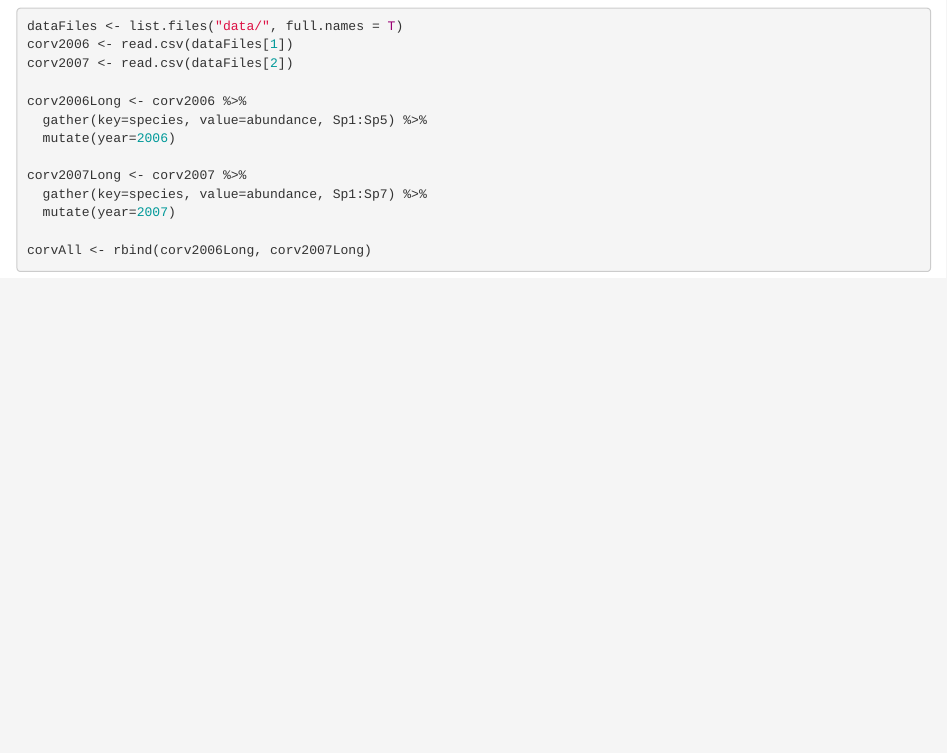
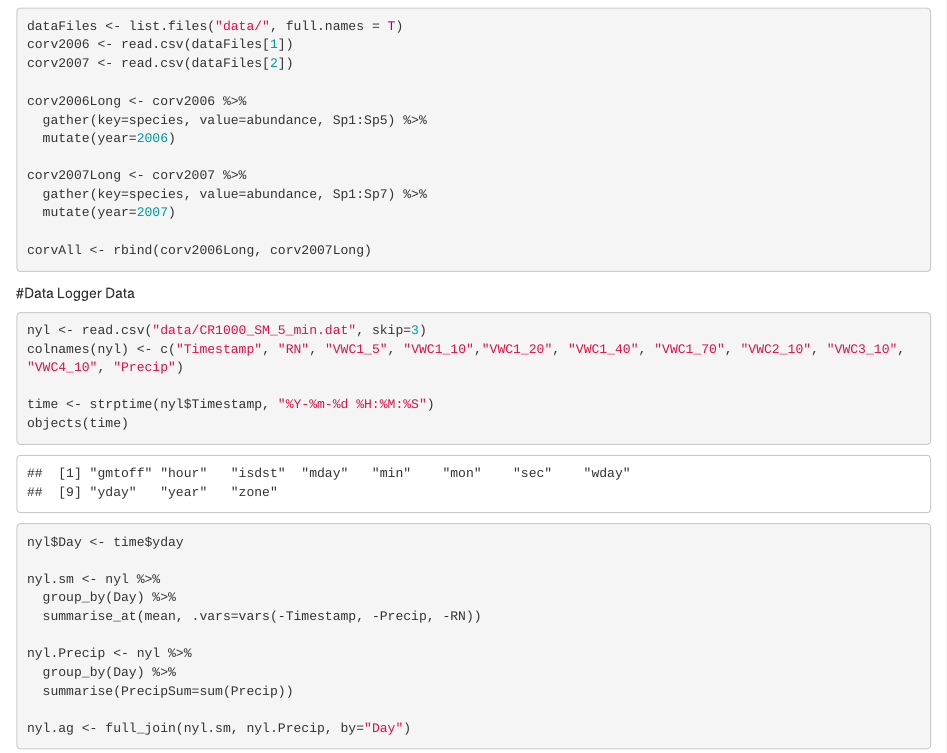
Before and after one commit to mvevans89/ECOL8990, an R Markdown document (20170816/exercises.Rmd): the page in a window 1100 px wide, from 1520 px down. Rendered offline with R 4.5, knitr and Pandoc, with nearby package versions.

Commit message:
create an r project

````diff
--- a/20170816/exercises.Rmd
+++ b/20170816/exercises.Rmd
@@ -78,3 +78,24 @@ corv2007Long <- corv2007 %>%
 
 corvAll <- rbind(corv2006Long, corv2007Long)
 ```
+
+#Data Logger Data
+
+```{r}
+nyl <- read.csv("data/CR1000_SM_5_min.dat", skip=3)
+colnames(nyl) <- c("Timestamp", "RN", "VWC1_5", "VWC1_10","VWC1_20", "VWC1_40", "VWC1_70", "VWC2_10", "VWC3_10", "VWC4_10", "Precip")
+
+time <- strptime(nyl$Timestamp, "%Y-%m-%d %H:%M:%S")
+objects(time)
+nyl$Day <- time$yday
+
+nyl.sm <- nyl %>%
+  group_by(Day) %>%
+  summarise_at(mean, .vars=vars(-Timestamp, -Precip, -RN))
+
+nyl.Precip <- nyl %>%
+  group_by(Day) %>%
+  summarise(PrecipSum=sum(Precip))
+
+nyl.ag <- full_join(nyl.sm, nyl.Precip, by="Day")
+```
````
Also changed, not shown: 3 other files.
